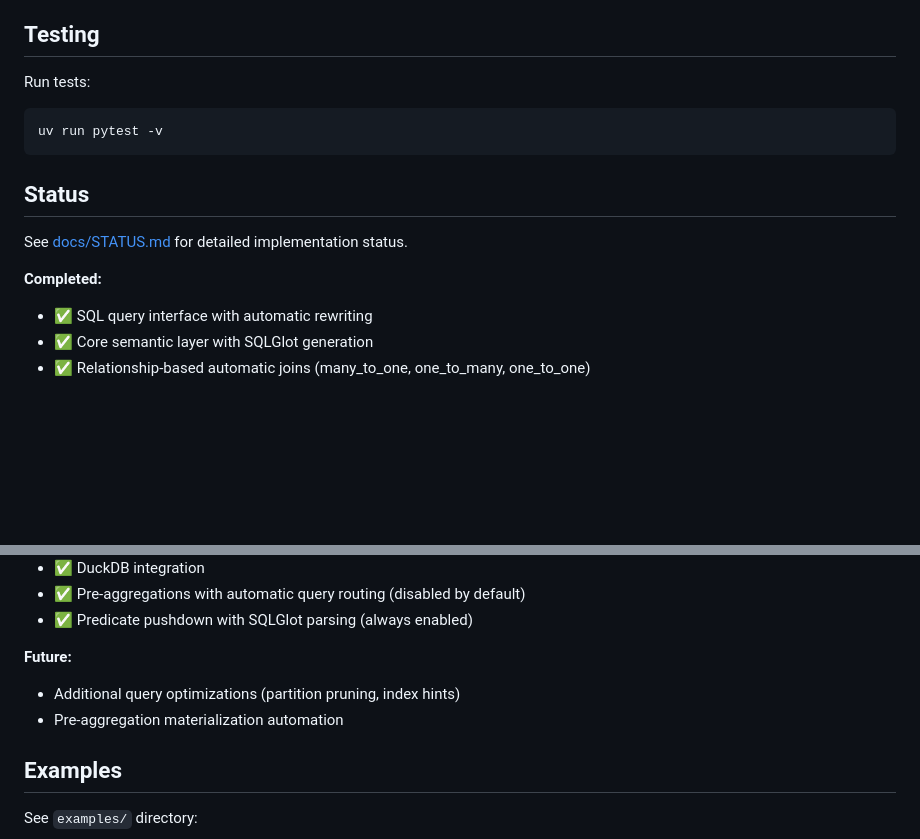
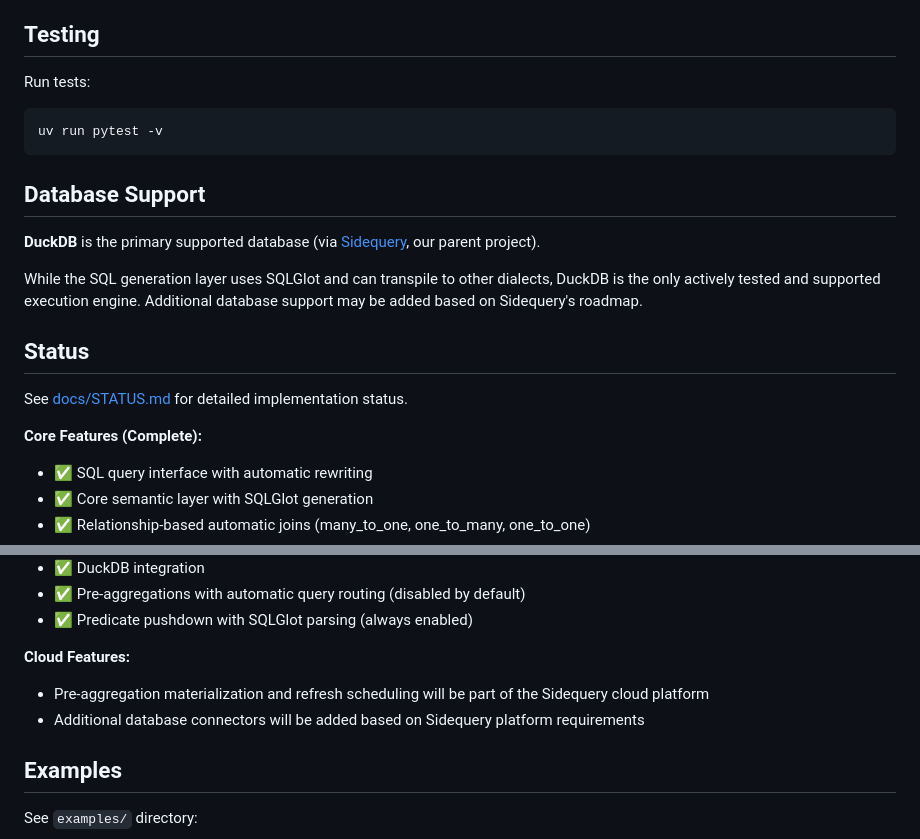
Before and after one commit to sidequery/sidemantic, a Markdown page: README.md, 2 parts joined by grey strips. Rendered like a GitHub page; blank space fills up the shorter version.

````diff
--- a/README.md
+++ b/README.md
@@ -415,11 +415,17 @@ Run tests:
 uv run pytest -v
 ```
 
+## Database Support
+
+**DuckDB** is the primary supported database (via [Sidequery](https://github.com/sidequery/sidequery), our parent project).
+
+While the SQL generation layer uses SQLGlot and can transpile to other dialects, DuckDB is the only actively tested and supported execution engine. Additional database support may be added based on Sidequery's roadmap.
+
 ## Status
 
 See [docs/STATUS.md](docs/STATUS.md) for detailed implementation status.
 
-**Completed:**
+**Core Features (Complete):**
 - ✅ SQL query interface with automatic rewriting
 - ✅ Core semantic layer with SQLGlot generation
 - ✅ Relationship-based automatic joins (many_to_one, one_to_many, one_to_one)
@@ -442,9 +448,9 @@ See [docs/STATUS.md](docs/STATUS.md) for detailed implementation status.
 - ✅ Pre-aggregations with automatic query routing (disabled by default)
 - ✅ Predicate pushdown with SQLGlot parsing (always enabled)
 
-**Future:**
-- Additional query optimizations (partition pruning, index hints)
-- Pre-aggregation materialization automation
+**Cloud Features:**
+- Pre-aggregation materialization and refresh scheduling will be part of the Sidequery cloud platform
+- Additional database connectors will be added based on Sidequery platform requirements
 
 ## Examples
 
````
Also changed, not shown: docs/GOTCHAS.md (+134 -158 lines).
